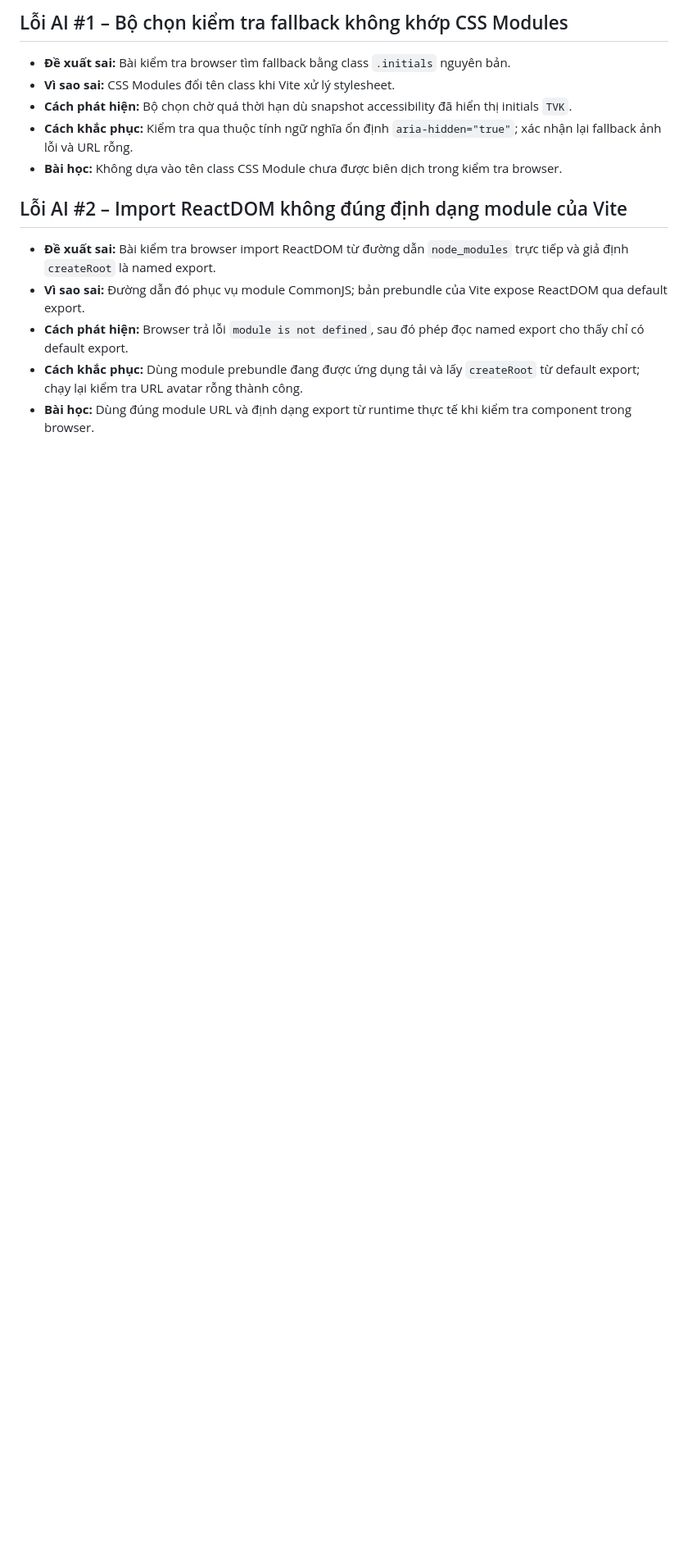
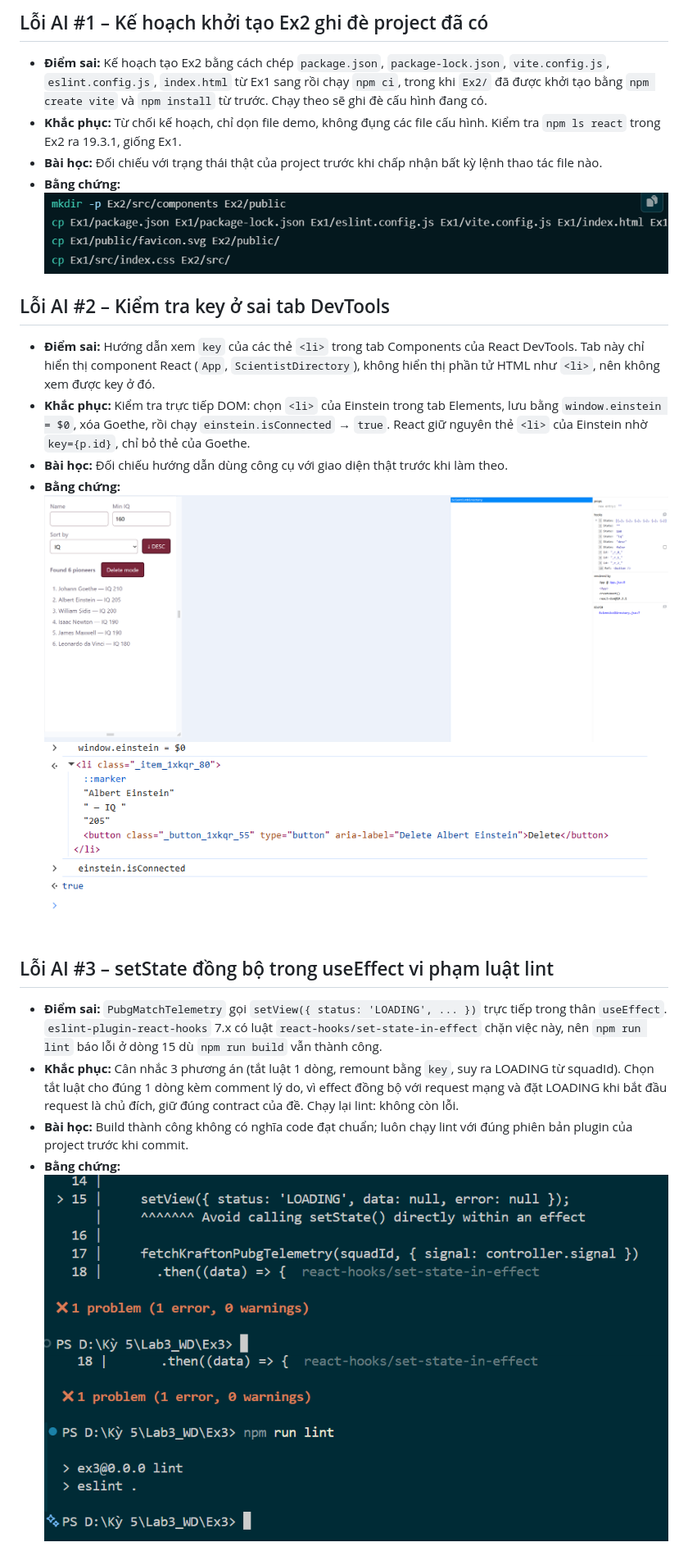
Before and after one commit to Edge092022/Lab3-Developer-Profile-Card, a Markdown page: AI_FAILURE_AUDIT.md, the part around the change. Shown at 82% size. GitHub-like rendering; pictures changed too: proof/proofai-1-overwrite-plan.png (added), proof/proofai-2-components-no-li.png (added), proof/proofai-2-key-check.png (added); blank space fills up the shorter version.

Commit message:
docs: rewrite AI failure audit with 3 proven bugs

```diff
--- a/AI_FAILURE_AUDIT.md
+++ b/AI_FAILURE_AUDIT.md
@@ -1,15 +1,20 @@
-## Lỗi AI #1 – Bộ chọn kiểm tra fallback không khớp CSS Modules
+## Lỗi AI #1 – Kế hoạch khởi tạo Ex2 ghi đè project đã có
 
-- **Đề xuất sai:** Bài kiểm tra browser tìm fallback bằng class `.initials` nguyên bản.
-- **Vì sao sai:** CSS Modules đổi tên class khi Vite xử lý stylesheet.
-- **Cách phát hiện:** Bộ chọn chờ quá thời hạn dù snapshot accessibility đã hiển thị initials `TVK`.
-- **Cách khắc phục:** Kiểm tra qua thuộc tính ngữ nghĩa ổn định `aria-hidden="true"`; xác nhận lại fallback ảnh lỗi và URL rỗng.
-- **Bài học:** Không dựa vào tên class CSS Module chưa được biên dịch trong kiểm tra browser.
+- **Điểm sai:** Kế hoạch tạo Ex2 bằng cách chép `package.json`, `package-lock.json`, `vite.config.js`, `eslint.config.js`, `index.html` từ Ex1 sang rồi chạy `npm ci`, trong khi `Ex2/` đã được khởi tạo bằng `npm create vite` và `npm install` từ trước. Chạy theo sẽ ghi đè cấu hình đang có.
+- **Khắc phục:** Từ chối kế hoạch, chỉ dọn file demo, không đụng các file cấu hình. Kiểm tra `npm ls react` trong Ex2 ra 19.3.1, giống Ex1.
+- **Bài học:** Đối chiếu với trạng thái thật của project trước khi chấp nhận bất kỳ lệnh thao tác file nào.
+- **Bằng chứng:** ![Kế hoạch ghi đè](proof/proofai-1-overwrite-plan.png)
 
-## Lỗi AI #2 – Import ReactDOM không đúng định dạng module của Vite
+## Lỗi AI #2 – Kiểm tra key ở sai tab DevTools
 
-- **Đề xuất sai:** Bài kiểm tra browser import ReactDOM từ đường dẫn `node_modules` trực tiếp và giả định `createRoot` là named export.
-- **Vì sao sai:** Đường dẫn đó phục vụ module CommonJS; bản prebundle của Vite expose ReactDOM qua default export.
-- **Cách phát hiện:** Browser trả lỗi `module is not defined`, sau đó phép đọc named export cho thấy chỉ có default export.
-- **Cách khắc phục:** Dùng module prebundle đang được ứng dụng tải và lấy `createRoot` từ default export; chạy lại kiểm tra URL avatar rỗng thành công.
-- **Bài học:** Dùng đúng module URL và định dạng export từ runtime thực tế khi kiểm tra component trong browser.
+- **Điểm sai:** Hướng dẫn xem `key` của các thẻ `<li>` trong tab Components của React DevTools. Tab này chỉ hiển thị component React (`App`, `ScientistDirectory`), không hiển thị phần tử HTML như `<li>`, nên không xem được key ở đó.
+- **Khắc phục:** Kiểm tra trực tiếp DOM: chọn `<li>` của Einstein trong tab Elements, lưu bằng `window.einstein = $0`, xóa Goethe, rồi chạy `einstein.isConnected` → `true`. React giữ nguyên thẻ `<li>` của Einstein nhờ `key={p.id}`, chỉ bỏ thẻ của Goethe.
+- **Bài học:** Đối chiếu hướng dẫn dùng công cụ với giao diện thật trước khi làm theo.
+- **Bằng chứng:** ![Components không có li](proof/proofai-2-components-no-li.png) ![DOM được giữ nguyên](proof/proofai-2-key-check.png)
+
+## Lỗi AI #3 – setState đồng bộ trong useEffect vi phạm luật lint
+
+- **Điểm sai:** `PubgMatchTelemetry` gọi `setView({ status: 'LOADING', ... })` trực tiếp trong thân `useEffect`. `eslint-plugin-react-hooks` 7.x có luật `react-hooks/set-state-in-effect` chặn việc này, nên `npm run lint` báo lỗi ở dòng 15 dù `npm run build` vẫn thành công.
+- **Khắc phục:** Cân nhắc 3 phương án (tắt luật 1 dòng, remount bằng `key`, suy ra LOADING từ squadId). Chọn tắt luật cho đúng 1 dòng kèm comment lý do, vì effect đồng bộ với request mạng và đặt LOADING khi bắt đầu request là chủ đích, giữ đúng contract của đề. Chạy lại lint: không còn lỗi.
+- **Bài học:** Build thành công không có nghĩa code đạt chuẩn; luôn chạy lint với đúng phiên bản plugin của project trước khi commit.
+- **Bằng chứng:** ![Lint báo lỗi](proof/proofai-3-lint-error.png) ![Lint đạt sau khi sửa](proof/proofai-3-lint-fixed.png)
```
